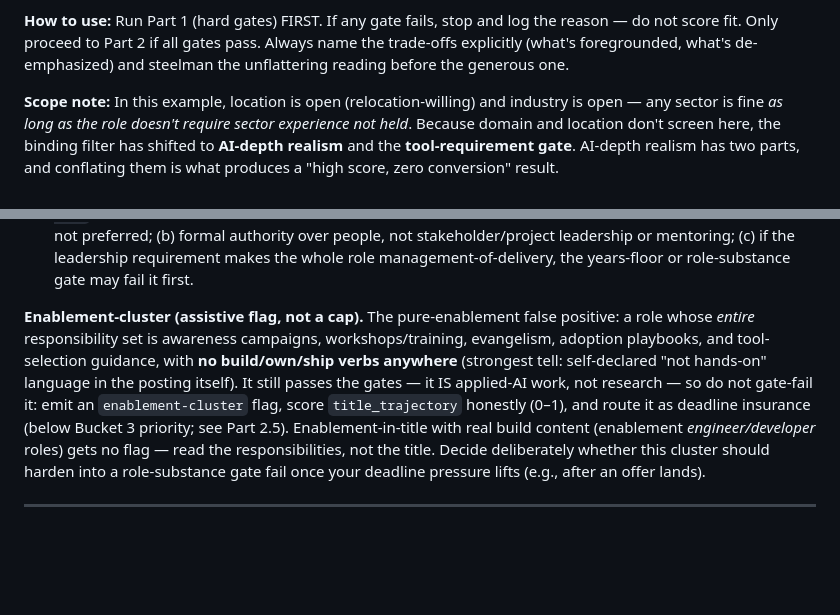
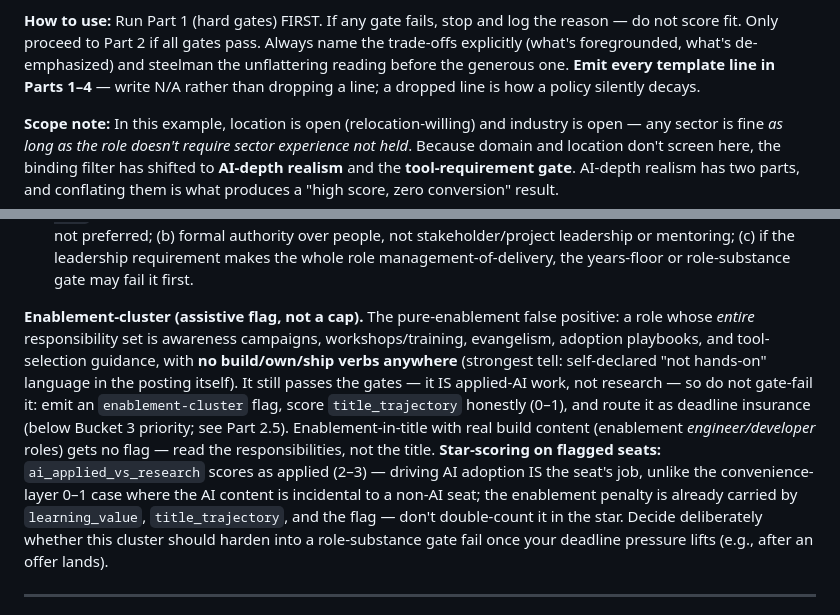
Before and after one commit to MIDDLESECOND/jobsearch_pipeline, a Markdown page: evaluation_guide.example.md, 2 parts joined by grey strips. Drawn GitHub-style; blank space fills up the shorter version.

```diff
--- a/evaluation_guide.example.md
+++ b/evaluation_guide.example.md
@@ -12,7 +12,8 @@ illustrative — swap in your own.
 **How to use:** Run Part 1 (hard gates) FIRST. If any gate fails, stop and log the reason —
 do not score fit. Only proceed to Part 2 if all gates pass. Always name the trade-offs
 explicitly (what's foregrounded, what's de-emphasized) and steelman the unflattering reading
-before the generous one.
+before the generous one. **Emit every template line in Parts 1–4** — write N/A rather than
+dropping a line; a dropped line is how a policy silently decays.
 
 **Scope note:** In this example, location is open (relocation-willing) and industry is open —
 any sector is fine *as long as the role doesn't require sector experience not held*. Because
@@ -83,7 +84,7 @@ reason a high-scoring role still won't convert cold.
 - **If *artifact-evidences-required-depth* (`ai_artifact_depth`) scores 0 → the verdict is CAPPED at "RECRUITER_ONLY," regardless of total.** A 16/18 with this line at 0 is NOT the same role as a 16/18 with it at 3. Cold-applying the former is the "50/0" pattern. It does not become a PASS just because every other line is strong.
 - **Formal-leadership check (code-enforced cap, like the artifact-depth line).** If the posting's *required* qualifications state N+ years of formal **people leadership / management / technical program management** the candidate lacks (per the profile's leadership line), set `formal_leadership_required: true` in the output — the verdict is CAPPED at RECRUITER_ONLY regardless of total. Boundaries: (a) *required*, not preferred; (b) formal authority over people, not stakeholder/project leadership or mentoring; (c) if the leadership requirement makes the whole role management-of-delivery, the years-floor or role-substance gate may fail it first.
 
-**Enablement-cluster (assistive flag, not a cap).** The pure-enablement false positive: a role whose *entire* responsibility set is awareness campaigns, workshops/training, evangelism, adoption playbooks, and tool-selection guidance, with **no build/own/ship verbs anywhere** (strongest tell: self-declared "not hands-on" language in the posting itself). It still passes the gates — it IS applied-AI work, not research — so do not gate-fail it: emit an `enablement-cluster` flag, score `title_trajectory` honestly (0–1), and route it as deadline insurance (below Bucket 3 priority; see Part 2.5). Enablement-in-title with real build content (enablement *engineer/developer* roles) gets no flag — read the responsibilities, not the title. Decide deliberately whether this cluster should harden into a role-substance gate fail once your deadline pressure lifts (e.g., after an offer lands).
+**Enablement-cluster (assistive flag, not a cap).** The pure-enablement false positive: a role whose *entire* responsibility set is awareness campaigns, workshops/training, evangelism, adoption playbooks, and tool-selection guidance, with **no build/own/ship verbs anywhere** (strongest tell: self-declared "not hands-on" language in the posting itself). It still passes the gates — it IS applied-AI work, not research — so do not gate-fail it: emit an `enablement-cluster` flag, score `title_trajectory` honestly (0–1), and route it as deadline insurance (below Bucket 3 priority; see Part 2.5). Enablement-in-title with real build content (enablement *engineer/developer* roles) gets no flag — read the responsibilities, not the title. **Star-scoring on flagged seats:** `ai_applied_vs_research` scores as applied (2–3) — driving AI adoption IS the seat's job, unlike the convenience-layer 0–1 case where the AI content is incidental to a non-AI seat; the enablement penalty is already carried by `learning_value`, `title_trajectory`, and the flag — don't double-count it in the star. Decide deliberately whether this cluster should harden into a role-substance gate fail once your deadline pressure lifts (e.g., after an offer lands).
 
 ---
 
```
Also changed, not shown: other parts of evaluation_guide.example.md (+26 -2 lines).
